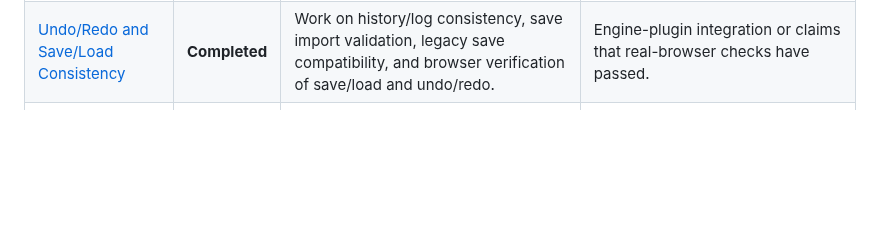
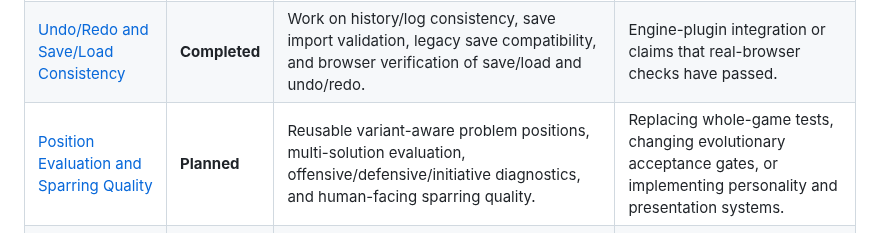
Before and after one commit to futuredmd20-collab/jester-and-moat, a Markdown page: PLANS.md, the part around the change. Drawn GitHub-style; blank space fills up the shorter version.

Commit message:
docs: index position evaluation plan

```diff
--- a/PLANS.md
+++ b/PLANS.md
@@ -34,6 +34,7 @@ A status summarizes progress recorded in the plan; it does not prove current run
 | [Engine Configuration](docs/ENGINE-CONFIGURATION-PLAN.md) | **Completed** | Configure engines and strength independently per side and phase; provide editable presets, engine-specific Advanced settings, and 2 Player Pass restrictions. | Random engine configuration (deferred), personality implementation, alternative board sizes, standard-chess opponents, or general engine algorithm work. |
 | [Bitboard Engine Evaluation and Migration](docs/BITBOARD-ENGINE-PLAN.md) | **Planned** | Evaluate 80-square bitboard encodings and, if measurements justify it, add a narrowly scoped engine-internal accelerator while retaining the canonical matrix board. | Replacing the game-state board, changing save/load or UI formats, or assuming bitboards improve performance without measurement. |
 | [Undo/Redo and Save/Load Consistency](docs/UNDO-REDO-SAVE-TESTING.md) | **Completed** | Work on history/log consistency, save import validation, legacy save compatibility, and browser verification of save/load and undo/redo. | Engine-plugin integration or claims that real-browser checks have passed. |
+| [Position Evaluation and Sparring Quality](docs/POSITION-EVALUATION-PLAN.md) | **Planned** | Reusable variant-aware problem positions, multi-solution evaluation, offensive/defensive/initiative diagnostics, and human-facing sparring quality. | Replacing whole-game tests, changing evolutionary acceptance gates, or implementing personality and presentation systems. |
 | [Party Insight and Match Experience](docs/PARTY-INSIGHT-PLAN.md) | **Planned** | Party identity and configuration snapshots, event-log context/export, an in-game White/Black AI overview, factual match recaps, and optional event-driven expressions. | Engine algorithms, a shared personality tuning model, cloud telemetry, or claims about internal AI reasoning. |
 
 ## Reference documents — not work plans
```
